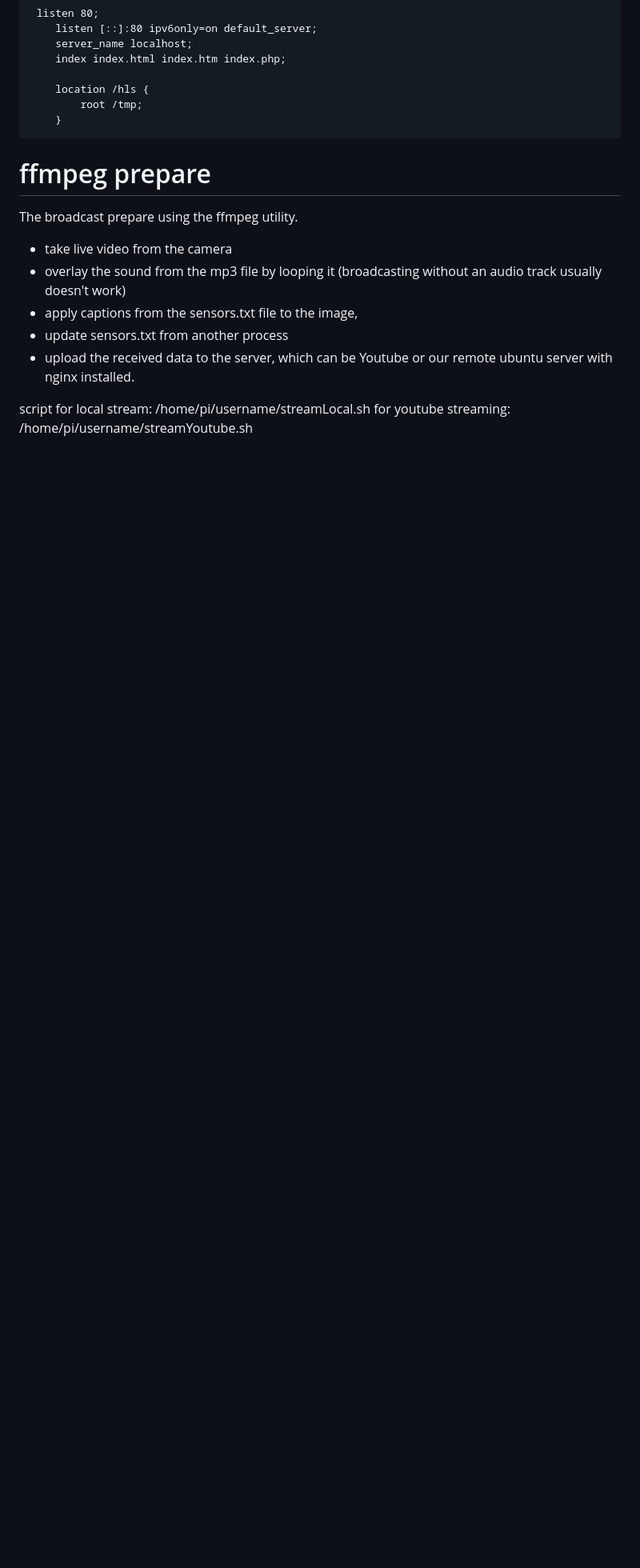
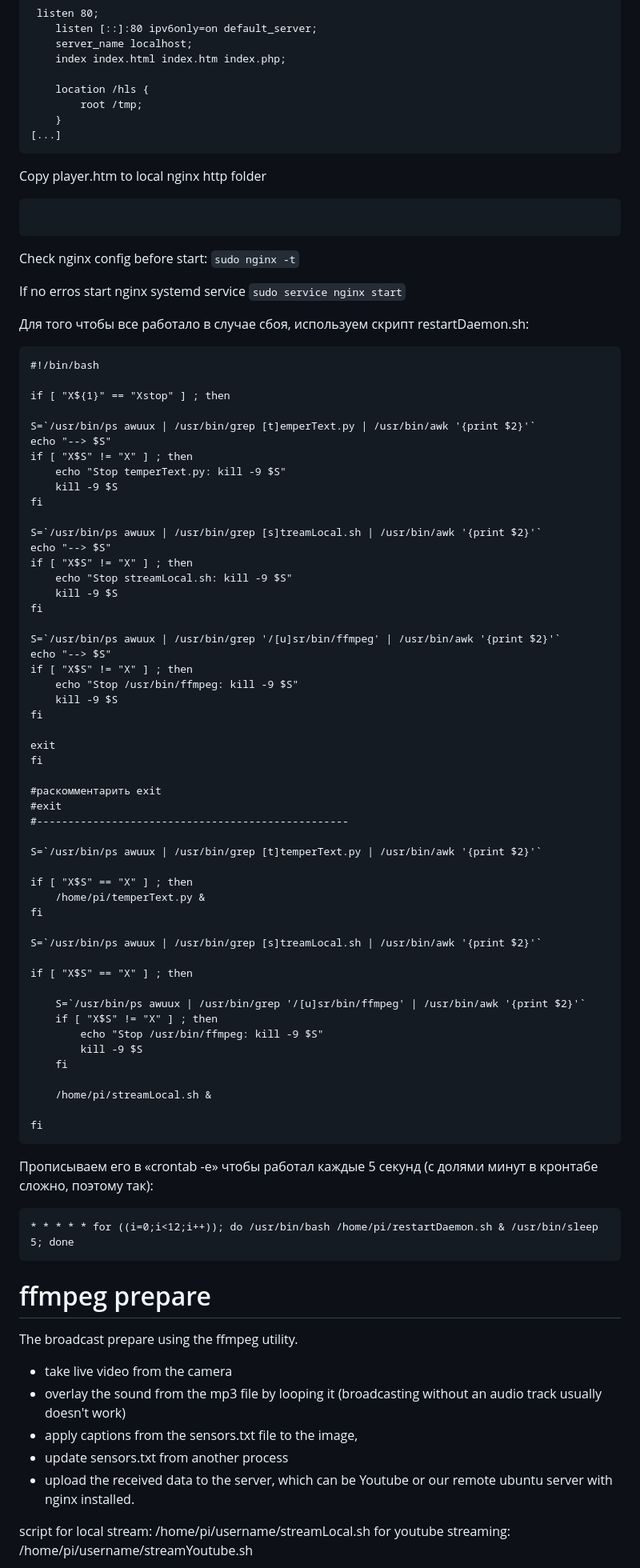
Before and after one commit to blackfin/raspberry-pi-secure-cam, a Markdown page: README.md, the part around one of its changes. Shown at 80% size. Rendered like a GitHub page; blank space fills up the shorter version.

````diff
--- a/README.md
+++ b/README.md
@@ -194,6 +280,76 @@ Edit `/etc/nginx/sites-enabled/default` and add
     location /hls {
         root /tmp;
     }
+[...]
+```
+Copy player.htm to local nginx http folder
+```
+```
+
+Check nginx config before start:
+`sudo nginx -t`
+
+If no erros start nginx systemd service
+`sudo service nginx start`
+
+Для того чтобы все работало в случае сбоя, используем скрипт restartDaemon.sh:
+```
+#!/bin/bash
+
+if [ "X${1}" == "Xstop" ] ; then
+
+S=`/usr/bin/ps awuux | /usr/bin/grep [t]emperText.py | /usr/bin/awk '{print $2}'`
+echo "--> $S"
+if [ "X$S" != "X" ] ; then
+    echo "Stop temperText.py: kill -9 $S"
+    kill -9 $S
+fi
+
+S=`/usr/bin/ps awuux | /usr/bin/grep [s]treamLocal.sh | /usr/bin/awk '{print $2}'`
+echo "--> $S"
+if [ "X$S" != "X" ] ; then
+    echo "Stop streamLocal.sh: kill -9 $S"
+    kill -9 $S
+fi
+
+S=`/usr/bin/ps awuux | /usr/bin/grep '/[u]sr/bin/ffmpeg' | /usr/bin/awk '{print $2}'`
+echo "--> $S"
+if [ "X$S" != "X" ] ; then
+    echo "Stop /usr/bin/ffmpeg: kill -9 $S"
+    kill -9 $S
+fi
+
+exit
+fi
+
+#раскомментарить exit
+#exit
+#--------------------------------------------------
+
+S=`/usr/bin/ps awuux | /usr/bin/grep [t]temperText.py | /usr/bin/awk '{print $2}'`
+
+if [ "X$S" == "X" ] ; then
+    /home/pi/temperText.py &
+fi
+
+S=`/usr/bin/ps awuux | /usr/bin/grep [s]treamLocal.sh | /usr/bin/awk '{print $2}'`
+
+if [ "X$S" == "X" ] ; then
+
+    S=`/usr/bin/ps awuux | /usr/bin/grep '/[u]sr/bin/ffmpeg' | /usr/bin/awk '{print $2}'`
+    if [ "X$S" != "X" ] ; then
+        echo "Stop /usr/bin/ffmpeg: kill -9 $S"
+        kill -9 $S
+    fi
+
+    /home/pi/streamLocal.sh &
+
+fi
+```
+
+Прописываем его в «crontab -e» чтобы работал каждые 5 секунд (с долями минут в кронтабе сложно, поэтому так):
+```
+* * * * * for ((i=0;i<12;i++)); do /usr/bin/bash /home/pi/restartDaemon.sh & /usr/bin/sleep 5; done
 ```
 
 # ffmpeg prepare
````
Also changed, not shown: other parts of README.md (+119 -33 lines).
